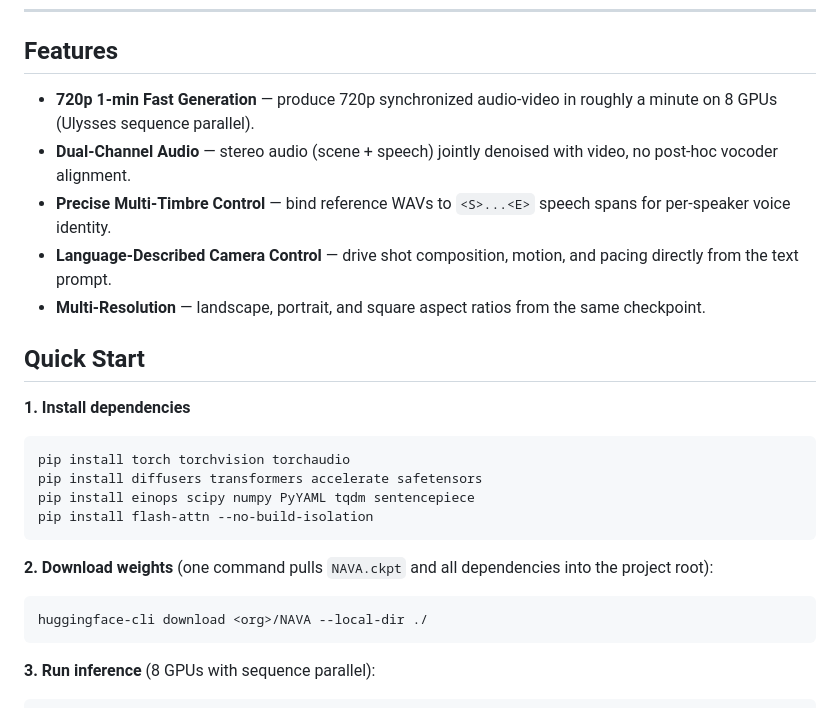
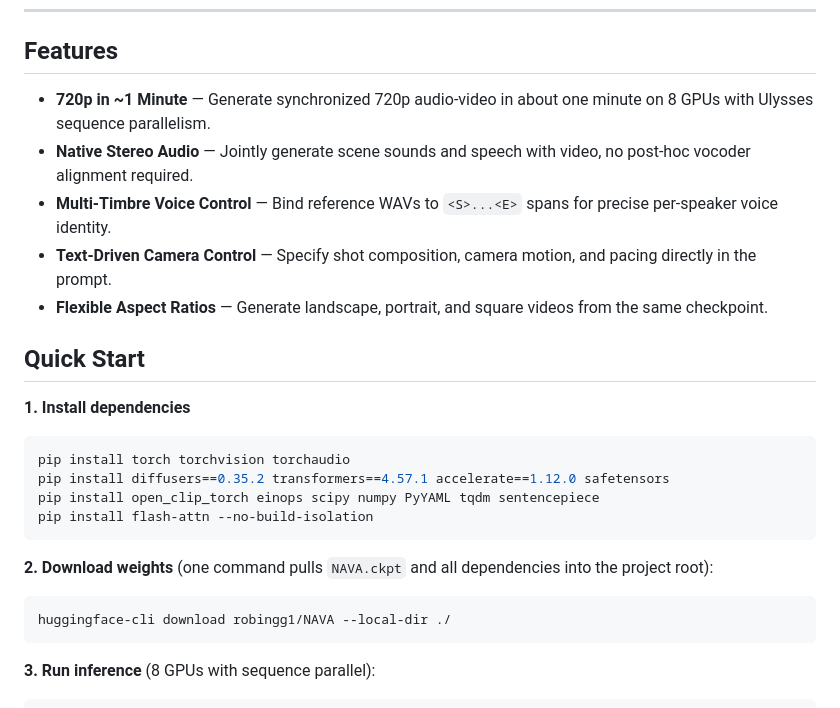
Before and after one commit to ernie-research/NAVA, a Markdown page: README.md, the part around the change. Drawn GitHub-style.

````diff
--- a/README.md
+++ b/README.md
@@ -25,11 +25,11 @@ https://github.com/user-attachments/assets/917bafe1-c015-4b55-9814-3f94e0970710
 
 ## Features
 
-- **720p 1-min Fast Generation** — produce 720p synchronized audio-video in roughly a minute on 8 GPUs (Ulysses sequence parallel).
-- **Dual-Channel Audio** — stereo audio (scene + speech) jointly denoised with video, no post-hoc vocoder alignment.
-- **Precise Multi-Timbre Control** — bind reference WAVs to `<S>...<E>` speech spans for per-speaker voice identity.
-- **Language-Described Camera Control** — drive shot composition, motion, and pacing directly from the text prompt.
-- **Multi-Resolution** — landscape, portrait, and square aspect ratios from the same checkpoint.
+- **720p in ~1 Minute** — Generate synchronized 720p audio-video in about one minute on 8 GPUs with Ulysses sequence parallelism.
+- **Native Stereo Audio** — Jointly generate scene sounds and speech with video, no post-hoc vocoder alignment required.
+- **Multi-Timbre Voice Control** — Bind reference WAVs to `<S>...<E>` spans for precise per-speaker voice identity.
+- **Text-Driven Camera Control** — Specify shot composition, camera motion, and pacing directly in the prompt.
+- **Flexible Aspect Ratios** — Generate landscape, portrait, and square videos from the same checkpoint.
 
 ## Quick Start
 
@@ -37,15 +37,15 @@ https://github.com/user-attachments/assets/917bafe1-c015-4b55-9814-3f94e0970710
 
 ```bash
 pip install torch torchvision torchaudio
-pip install diffusers transformers accelerate safetensors
-pip install einops scipy numpy PyYAML tqdm sentencepiece
+pip install diffusers==0.35.2 transformers==4.57.1 accelerate==1.12.0 safetensors
+pip install open_clip_torch einops scipy numpy PyYAML tqdm sentencepiece
 pip install flash-attn --no-build-isolation
 ```
 
 **2. Download weights** (one command pulls `NAVA.ckpt` and all dependencies into the project root):
 
 ```bash
-huggingface-cli download <org>/NAVA --local-dir ./
+huggingface-cli download robingg1/NAVA --local-dir ./
 ```
 
 **3. Run inference** (8 GPUs with sequence parallel):
````
